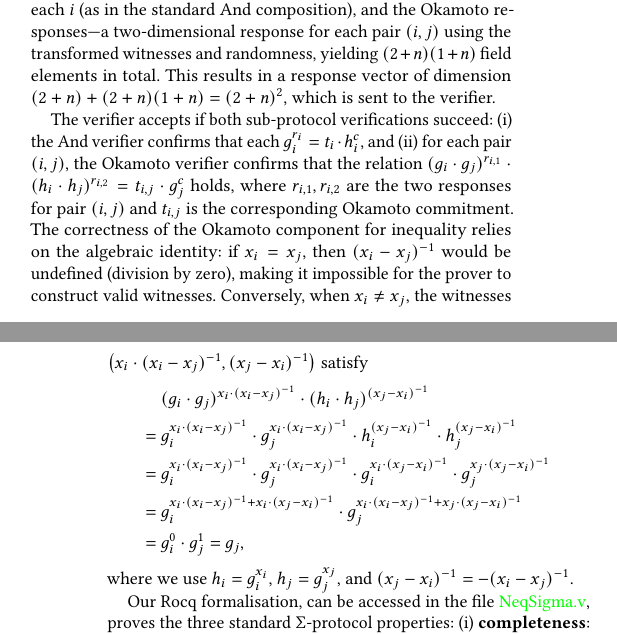
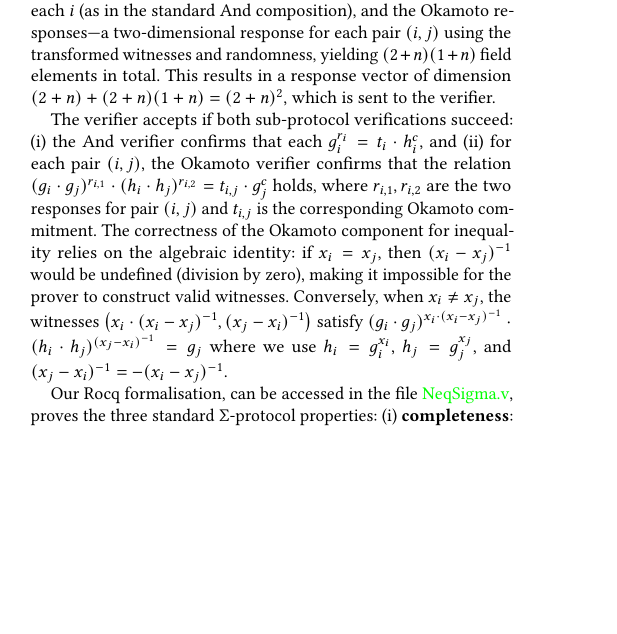
Before and after one commit to mukeshtiwari/SigmaProtocol, a LaTeX paper (paper/CCS/paper.tex): two parts of the columns of pages 7 and 8 of 14 before the commit and part of one column of page 7 of 13 after it, the two joined at a grey line, cut so that both start at the same text, the shorter picture padded with empty space. Compiled offline with pdfLaTeX.

Commit message:
Removed lengthy calculation

```diff
--- a/paper/CCS/paper.tex
+++ b/paper/CCS/paper.tex
@@ -865,15 +865,7 @@ where $r_{i,1}, r_{i,2}$ are the two responses for pair $(i,j)$ and $t_{i,j}$ is
 Okamoto commitment. The correctness of the Okamoto component for inequality relies on the algebraic identity: if $x_i = x_j$,
 then $(x_i - x_j)^{-1}$ would be undefined (division by zero), making it impossible for the prover to
 construct valid witnesses. Conversely, when $x_i \neq x_j$, the witnesses
-$\left(x_i \cdot (x_i - x_j)^{-1}, (x_j - x_i)^{-1}\right)$ satisfy
-\begin{align*}
-&(g_i \cdot g_j)^{x_i \cdot (x_i - x_j)^{-1}} \cdot (h_i \cdot h_j)^{(x_j - x_i)^{-1}} \\
-= {}& g_i^{x_i \cdot (x_i - x_j)^{-1}} \cdot g_j^{x_i \cdot (x_i - x_j)^{-1}} \cdot h_i^{(x_j - x_i)^{-1}} \cdot h_j^{(x_j - x_i)^{-1}} \\
-= {}& g_i^{x_i \cdot (x_i - x_j)^{-1}} \cdot g_j^{x_i \cdot (x_i - x_j)^{-1}} \cdot g_i^{x_i \cdot (x_j - x_i)^{-1}} \cdot g_j^{x_j \cdot (x_j - x_i)^{-1}} \\
-= {}& g_i^{x_i \cdot (x_i - x_j)^{-1} + x_i \cdot (x_j - x_i)^{-1}} \cdot g_j^{x_i \cdot (x_i - x_j)^{-1} + x_j \cdot (x_j - x_i)^{-1}} \\
-= {}& g_i^0 \cdot g_j^1 = g_j,
-\end{align*}
-where we use $h_i = g_i^{x_i}$, $h_j = g_j^{x_j}$, and $(x_j - x_i)^{-1} = -(x_i - x_j)^{-1}$.
+$\left(x_i \cdot (x_i - x_j)^{-1}, (x_j - x_i)^{-1}\right)$ satisfy $(g_i \cdot g_j)^{x_i \cdot (x_i - x_j)^{-1}} \cdot (h_i \cdot h_j)^{(x_j - x_i)^{-1}} = g_j$ where we use $h_i = g_i^{x_i}$, $h_j = g_j^{x_j}$, and $(x_j - x_i)^{-1} = -(x_i - x_j)^{-1}$.
 
 Our Rocq formalisation, can be accessed in the file \href{https://anonymous.4open.science/r/SigmaProtocol-EBA5/src/Crypto/NeqSigma.v}{\textcolor{green}{NeqSigma.v}}, proves the three standard $\Sigma$-protocol properties: (i) \textbf{completeness}:
 When the prover knows distinct witnesses $x_1, \ldots, x_{2+n}$ satisfying $g_i^{x_i} = h_i$ and $x_i \neq x_j$
```
